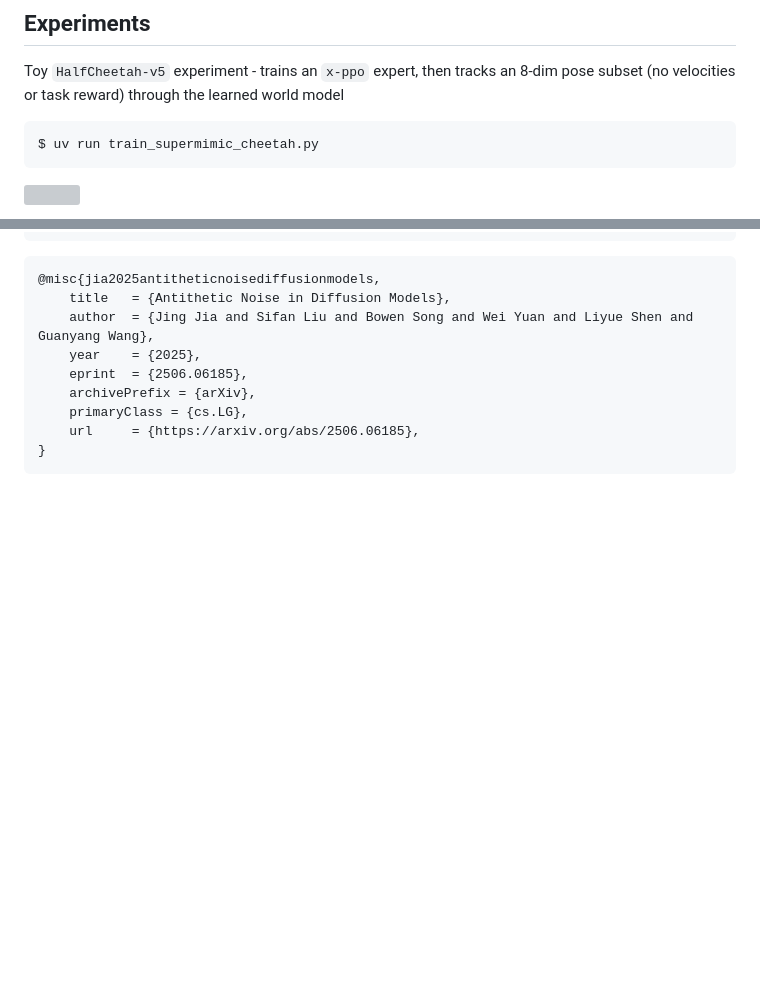
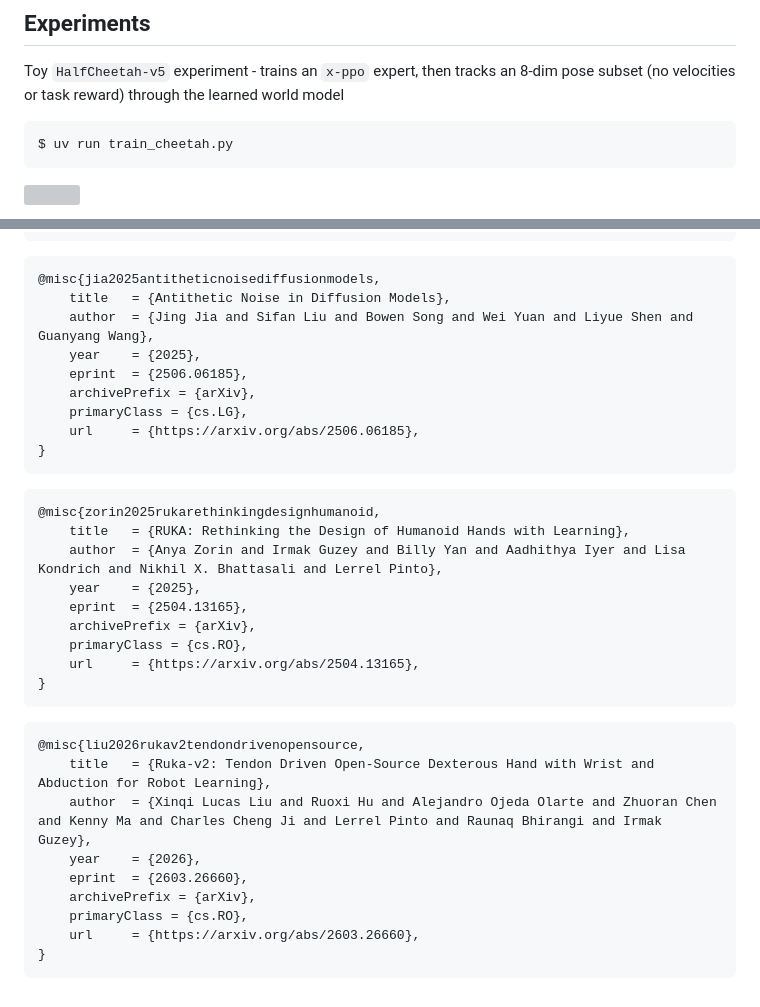
Before and after one commit to lucidrains/supermimic-pytorch, a Markdown page: README.md, 2 parts joined by grey strips. Drawn GitHub-style; blank space fills up the shorter version; grey boxes are pictures that could not be loaded.

````diff
--- a/README.md
+++ b/README.md
@@ -77,6 +77,6 @@ actor_loss.backward()
 Toy `HalfCheetah-v5` experiment - trains an `x-ppo` expert, then tracks an 8-dim pose subset (no velocities or task reward) through the learned world model
 
 ```bash
-$ uv run train_supermimic_cheetah.py
+$ uv run train_cheetah.py
 ```
 
@@ -157,3 +167,27 @@ $ uv run train_supermimic_cheetah.py
     url     = {https://arxiv.org/abs/2506.06185},
 }
 ```
+
+```bibtex
+@misc{zorin2025rukarethinkingdesignhumanoid,
+    title   = {RUKA: Rethinking the Design of Humanoid Hands with Learning},
+    author  = {Anya Zorin and Irmak Guzey and Billy Yan and Aadhithya Iyer and Lisa Kondrich and Nikhil X. Bhattasali and Lerrel Pinto},
+    year    = {2025},
+    eprint  = {2504.13165},
+    archivePrefix = {arXiv},
+    primaryClass = {cs.RO},
+    url     = {https://arxiv.org/abs/2504.13165},
+}
+```
+
+```bibtex
+@misc{liu2026rukav2tendondrivenopensource,
+    title   = {Ruka-v2: Tendon Driven Open-Source Dexterous Hand with Wrist and Abduction for Robot Learning},
+    author  = {Xinqi Lucas Liu and Ruoxi Hu and Alejandro Ojeda Olarte and Zhuoran Chen and Kenny Ma and Charles Cheng Ji and Lerrel Pinto and Raunaq Bhirangi and Irmak Guzey},
+    year    = {2026},
+    eprint  = {2603.26660},
+    archivePrefix = {arXiv},
+    primaryClass = {cs.RO},
+    url     = {https://arxiv.org/abs/2603.26660},
+}
+```
````
Also changed, not shown: other parts of README.md (+12 -2 lines), assets/cheetah/cheetah_convergence.png (renamed from assets/cheetah_convergence.png), assets/ruka/ruka_ablation.png (added), assets/ruka/ruka_convergence.png (added), 6 other files.
